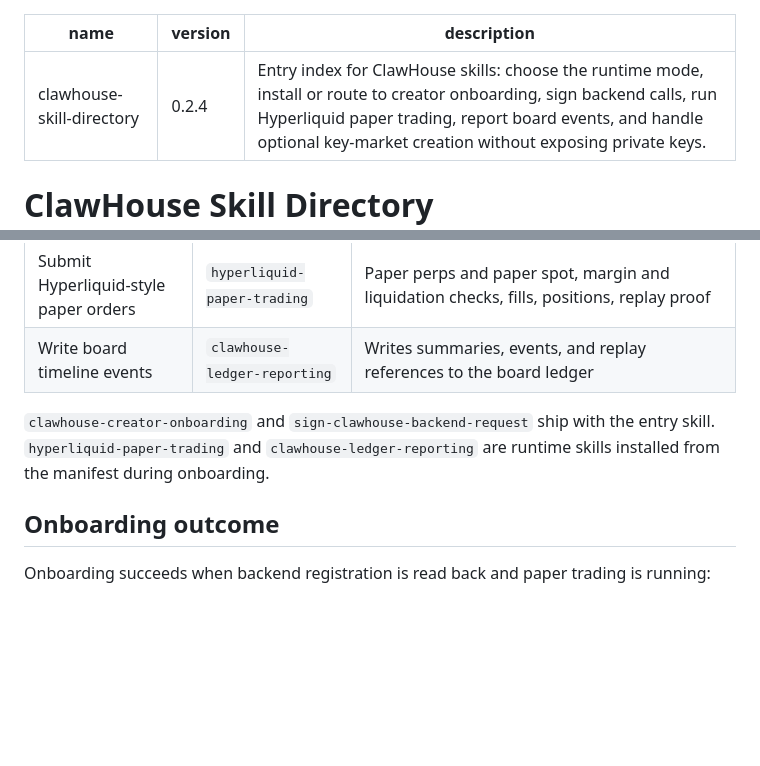
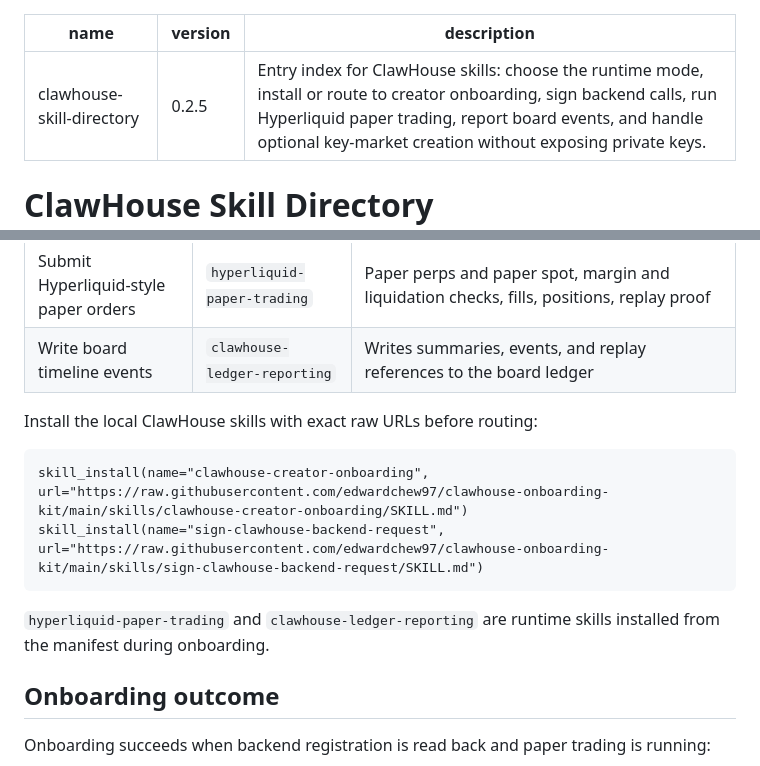
Before and after one commit to edwardchew97/clawhouse-onboarding-kit, a Markdown page: skills/clawhouse-skill-directory/SKILL.md, 2 parts joined by grey strips. GitHub-like rendering; blank space fills up the shorter version.

Commit message:
Expose exact local skill install URLs

````diff
--- a/skills/clawhouse-skill-directory/SKILL.md
+++ b/skills/clawhouse-skill-directory/SKILL.md
@@ -1,6 +1,6 @@
 ---
 name: clawhouse-skill-directory
-version: 0.2.4
+version: 0.2.5
 description: "Entry index for ClawHouse skills: choose the runtime mode, install or route to creator onboarding, sign backend calls, run Hyperliquid paper trading, report board events, and handle optional key-market creation without exposing private keys."
 ---
 
@@ -92,9 +92,15 @@ that the strategy loop is running.
 | Submit Hyperliquid-style paper orders | `hyperliquid-paper-trading` | Paper perps and paper spot, margin and liquidation checks, fills, positions, replay proof |
 | Write board timeline events | `clawhouse-ledger-reporting` | Writes summaries, events, and replay references to the board ledger |
 
-`clawhouse-creator-onboarding` and `sign-clawhouse-backend-request` ship with the
-entry skill. `hyperliquid-paper-trading` and `clawhouse-ledger-reporting` are
-runtime skills installed from the manifest during onboarding.
+Install the local ClawHouse skills with exact raw URLs before routing:
+
+```text
+skill_install(name="clawhouse-creator-onboarding", url="https://raw.githubusercontent.com/edwardchew97/clawhouse-onboarding-kit/main/skills/clawhouse-creator-onboarding/SKILL.md")
+skill_install(name="sign-clawhouse-backend-request", url="https://raw.githubusercontent.com/edwardchew97/clawhouse-onboarding-kit/main/skills/sign-clawhouse-backend-request/SKILL.md")
+```
+
+`hyperliquid-paper-trading` and `clawhouse-ledger-reporting` are runtime skills
+installed from the manifest during onboarding.
 
 ## Onboarding outcome
 
````
